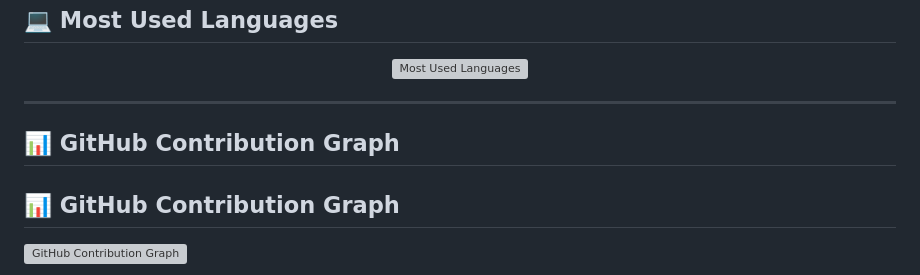
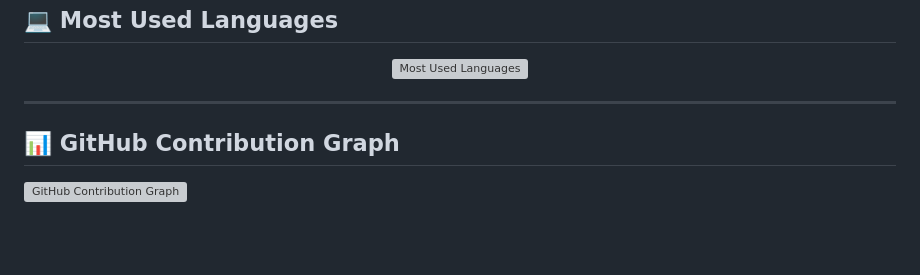
Before and after one commit to rakib12r3m/rakib12r3m, a Markdown page: README.md, the part around one of its changes. Rendered like a GitHub page; blank space fills up the shorter version; grey boxes are pictures that could not be loaded.

```diff
--- a/README.md
+++ b/README.md
@@ -99,7 +99,6 @@ I'm a passionate Frontend Developer who enjoys building modern, responsive, and
 
 
 
-## 📊 GitHub Contribution Graph
 
 ## 📊 GitHub Contribution Graph
 
```
Also changed, not shown: other parts of README.md (+2 -2 lines).
